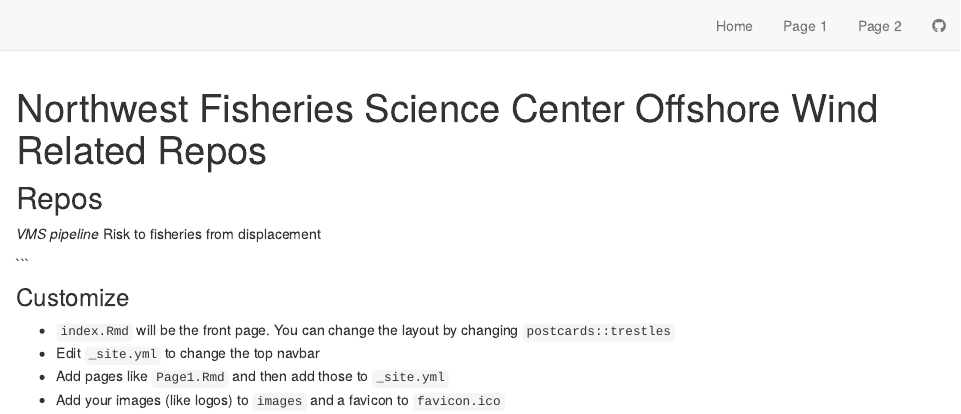
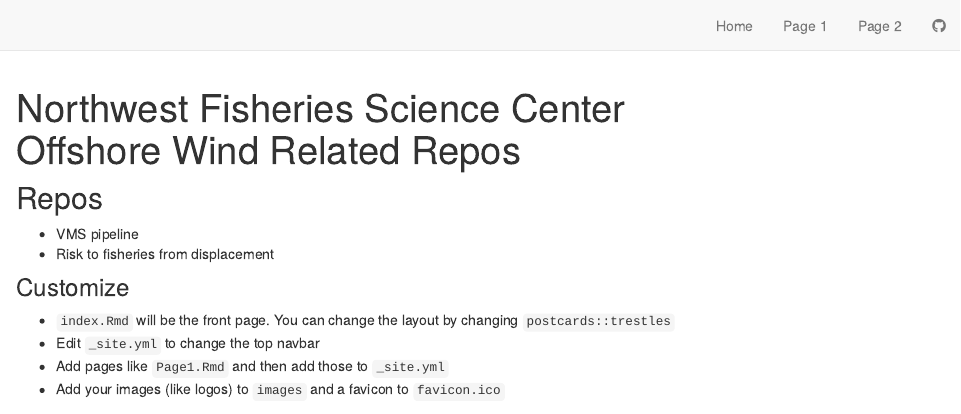
Before and after one commit to noaa-nwfsc/Offshore-Wind, an R Markdown document (index.Rmd): the page in a window 1100 px wide, from its top. Rendered offline with R 4.5, knitr and Pandoc, with nearby package versions; drawn as R Markdown's standard HTML page in place of the format the file asks for.

Commit message:
Update index.Rmd

```diff
--- a/index.Rmd
+++ b/index.Rmd
@@ -1,5 +1,5 @@
 ---
-title: "Northwest Fisheries Science Center \nOffshore Wind Related Repos"
+title: "Northwest Fisheries Science Center <br> Offshore Wind Related Repos"
 favicon: "images/favicon.ico"
 image: "images/nmfs-opensci-logo3.png"
 output:
```
Also changed, not shown: index.Rmd (5 more changed lines).
